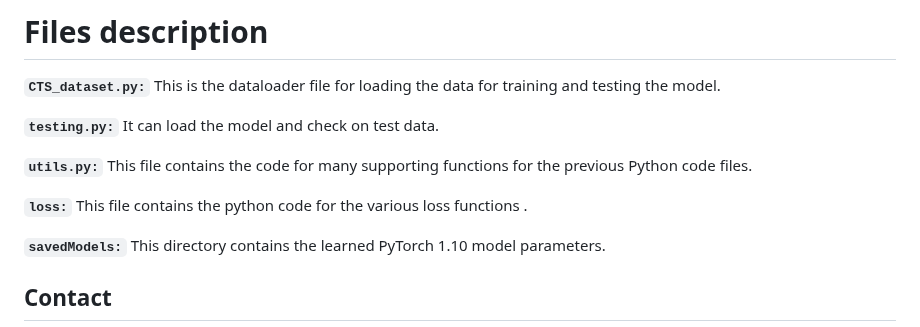
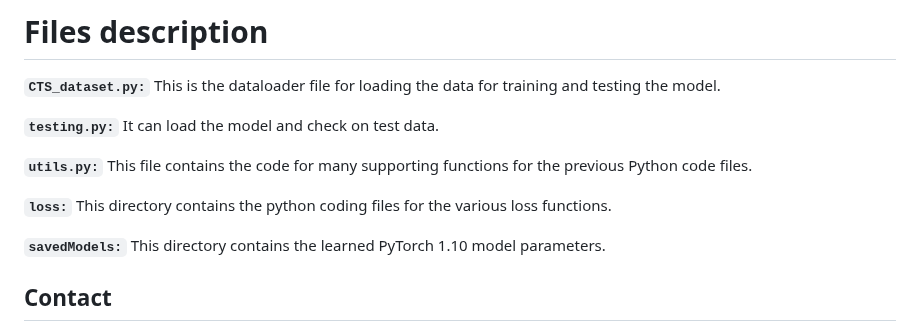
Before and after one commit to venkateshvaddadi/MNSeg-Net, a Markdown page: README.md, the part around the change. GitHub-like rendering.

```diff
--- a/README.md
+++ b/README.md
@@ -31,7 +31,7 @@ How to run the code
 
 **`utils.py:`** This file contains the code for many supporting functions for the previous Python code files.
 
-**`loss:`** This file contains the python code for the various loss functions .
+**`loss:`** This directory contains the python coding files for the various loss functions.
 
 **`savedModels:`** This directory contains the learned PyTorch 1.10 model parameters.
 
```
